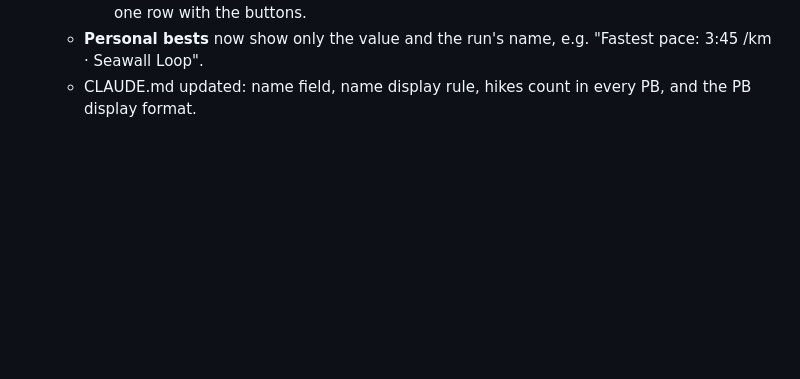
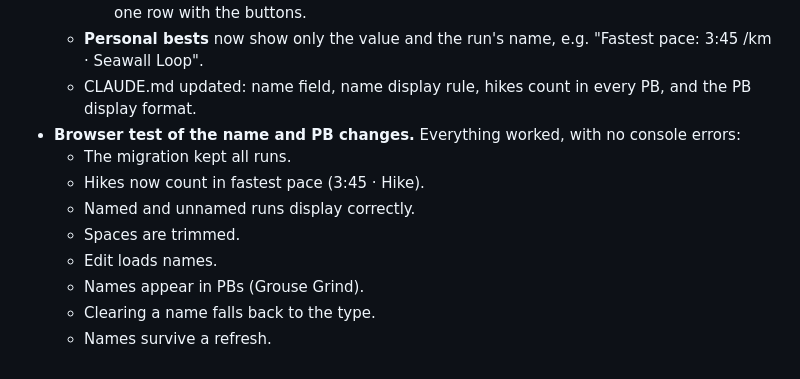
Before and after one commit to haygens/run-tracker, a Markdown page: LOG.md, the part around the change. Rendered like a GitHub page; blank space fills up the shorter version.

Commit message:
Log browser test results for names and PB changes
Co-Authored-By: Claude Opus 5.5 <noreply@anthropic.com>

```diff
--- a/LOG.md
+++ b/LOG.md
@@ -138,3 +138,12 @@
     - The page is wider (1100px) and the inputs are narrower, so the extra field still fits on one row with the buttons.
   - **Personal bests** now show only the value and the run's name, e.g. "Fastest pace: 3:45 /km · Seawall Loop".
   - CLAUDE.md updated: name field, name display rule, hikes count in every PB, and the PB display format.
+- **Browser test of the name and PB changes.** Everything worked, with no console errors:
+  - The migration kept all runs.
+  - Hikes now count in fastest pace (3:45 · Hike).
+  - Named and unnamed runs display correctly.
+  - Spaces are trimmed.
+  - Edit loads names.
+  - Names appear in PBs (Grouse Grind).
+  - Clearing a name falls back to the type.
+  - Names survive a refresh.
```
